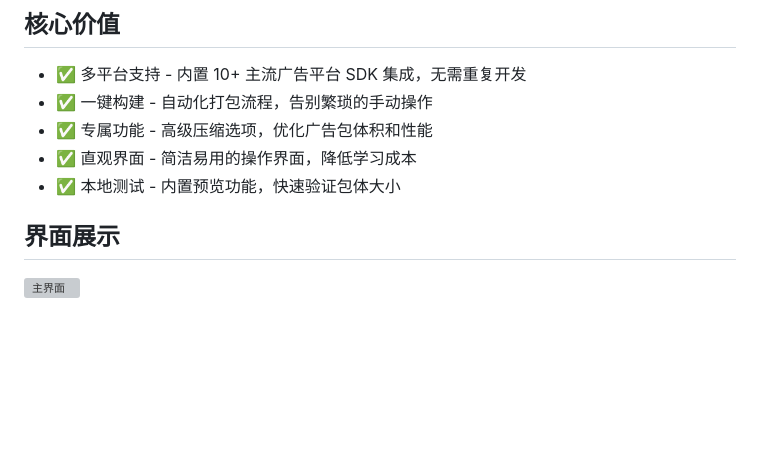
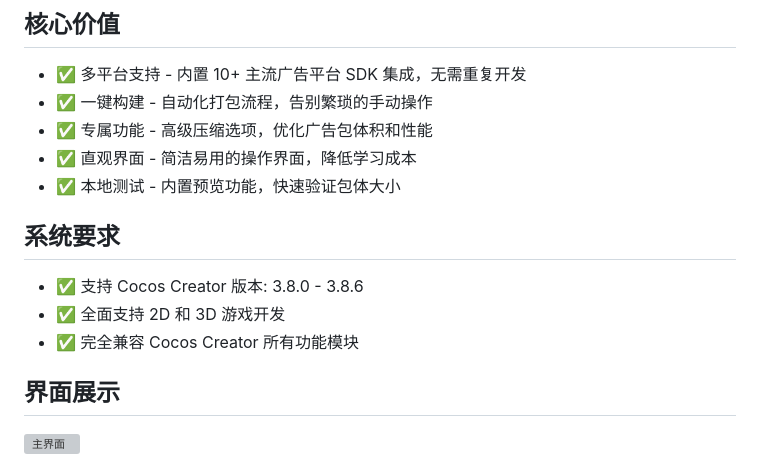
Before and after one commit to songhuixiang/playable-demo, a Markdown page: README.md, the part around the change. Drawn GitHub-style; blank space fills up the shorter version; grey boxes are pictures that could not be loaded.

```diff
--- a/README.md
+++ b/README.md
@@ -11,6 +11,12 @@ Bingo 是一款专为广告开发者打造的桌面应用程序，它能帮助
 -   ✅ 专属功能 - 高级压缩选项，优化广告包体积和性能
 -   ✅ 直观界面 - 简洁易用的操作界面，降低学习成本
 -   ✅ 本地测试 - 内置预览功能，快速验证包体大小
+
+## 系统要求
+
+-   ✅ 支持 Cocos Creator 版本: 3.8.0 - 3.8.6
+-   ✅ 全面支持 2D 和 3D 游戏开发
+-   ✅ 完全兼容 Cocos Creator 所有功能模块
 
 ## 界面展示
 
```
